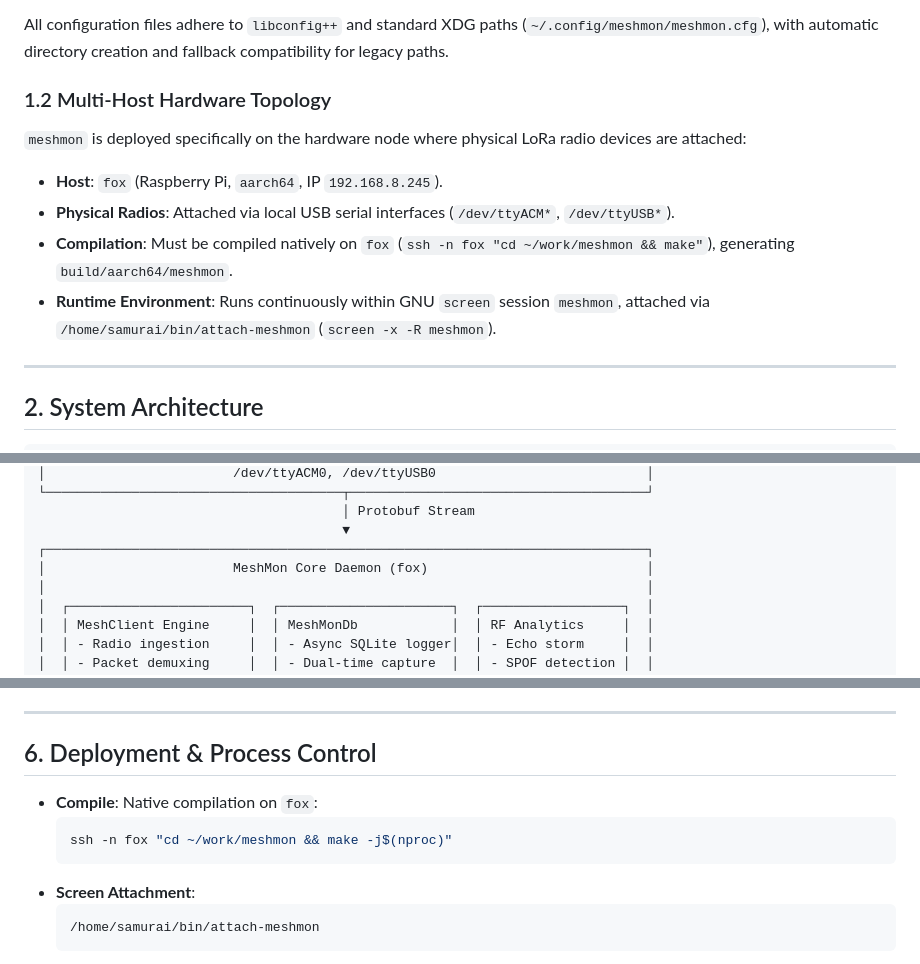
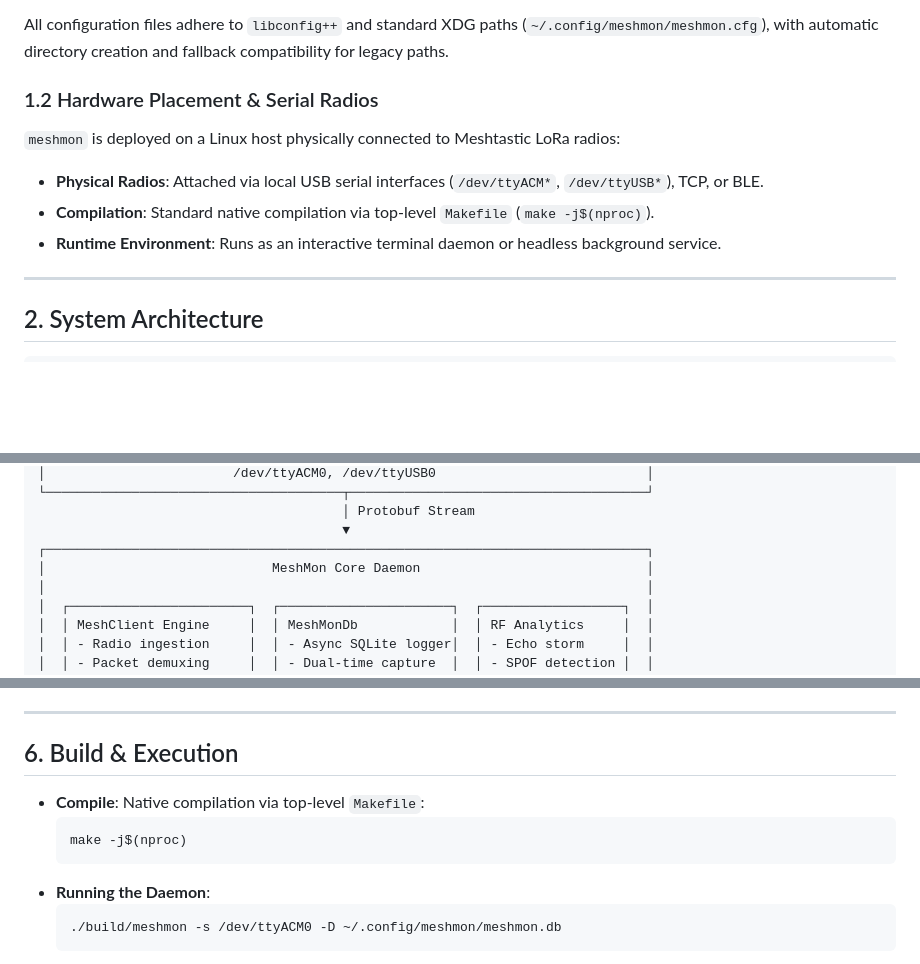
Before and after one commit to samurai0000000/meshmon, a Markdown page: doc/Design.md, 3 parts joined by grey strips. Drawn GitHub-style; blank space fills up the shorter version.

Commit message:
docs(design): sanitize deployment topology and private infrastructure
- Genericize deployment topology in doc/Design.md.
- Remove hardcoded private hostnames and screen commands.
- Relocate developer-specific topology to InstructionsForAgents.md.

Co-authored-by: Gemini <gemini@google.com>
Signed-off-by: Charles Chiou <samurai@selfso.com>

````diff
--- a/doc/Design.md
+++ b/doc/Design.md
@@ -7,12 +7,11 @@
 
 All configuration files adhere to `libconfig++` and standard XDG paths (`~/.config/meshmon/meshmon.cfg`), with automatic directory creation and fallback compatibility for legacy paths.
 
-### 1.2 Multi-Host Hardware Topology
-`meshmon` is deployed specifically on the hardware node where physical LoRa radio devices are attached:
-- **Host**: `fox` (Raspberry Pi, `aarch64`, IP `192.168.8.245`).
-- **Physical Radios**: Attached via local USB serial interfaces (`/dev/ttyACM*`, `/dev/ttyUSB*`).
-- **Compilation**: Must be compiled natively on `fox` (`ssh -n fox "cd ~/work/meshmon && make"`), generating `build/aarch64/meshmon`.
-- **Runtime Environment**: Runs continuously within GNU `screen` session `meshmon`, attached via `/home/samurai/bin/attach-meshmon` (`screen -x -R meshmon`).
+### 1.2 Hardware Placement & Serial Radios
+`meshmon` is deployed on a Linux host physically connected to Meshtastic LoRa radios:
+- **Physical Radios**: Attached via local USB serial interfaces (`/dev/ttyACM*`, `/dev/ttyUSB*`), TCP, or BLE.
+- **Compilation**: Standard native compilation via top-level `Makefile` (`make -j$(nproc)`).
+- **Runtime Environment**: Runs as an interactive terminal daemon or headless background service.
 
 ---
 
@@ -32,7 +31,7 @@ All configuration files adhere to `libconfig++` and standard XDG paths (`~/.conf
                                        │ Protobuf Stream
                                        ▼
 ┌─────────────────────────────────────────────────────────────────────────────┐
-│                        MeshMon Core Daemon (fox)                            │
+│                             MeshMon Core Daemon                             │
 │                                                                             │
 │  ┌───────────────────────┐  ┌──────────────────────┐  ┌──────────────────┐  │
 │  │ MeshClient Engine     │  │ MeshMonDb            │  │ RF Analytics     │  │
@@ -114,13 +113,13 @@ Rather than exposing a standalone HTTP/SSE server or spawning an isolated proces
 
 ---
 
-## 6. Deployment & Process Control
+## 6. Build & Execution
 
-- **Compile**: Native compilation on `fox`:
+- **Compile**: Native compilation via top-level `Makefile`:
   ```bash
-  ssh -n fox "cd ~/work/meshmon && make -j$(nproc)"
+  make -j$(nproc)
   ```
-- **Screen Attachment**:
+- **Running the Daemon**:
   ```bash
-  /home/samurai/bin/attach-meshmon
+  ./build/meshmon -s /dev/ttyACM0 -D ~/.config/meshmon/meshmon.db
   ```
````
Also changed, not shown: other parts of doc/Design.md (+6 -10 lines).
